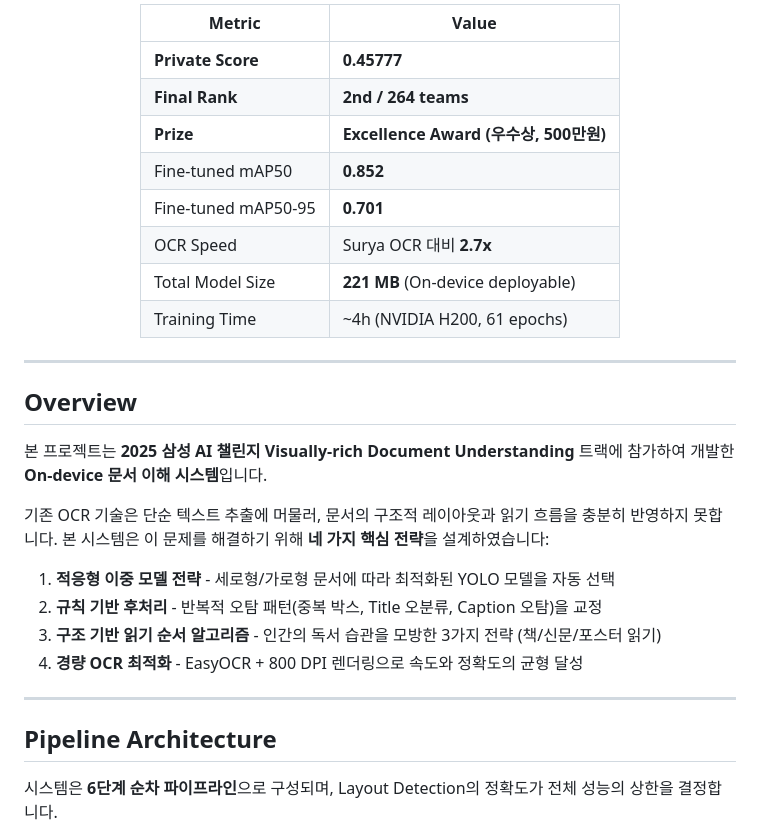
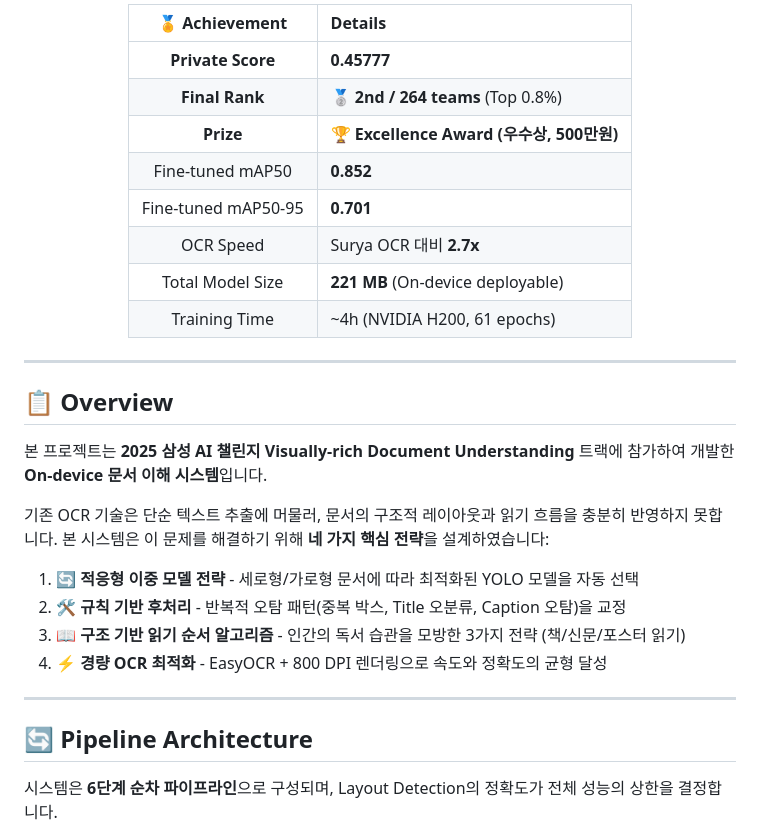
Before and after one commit to jinnwoook/Visually-rich-Document-Understanding-2025-Samsung-AI-Challenge, a Markdown page: README.md, the part around one of its changes. Drawn GitHub-style.

```diff
--- a/README.md
+++ b/README.md
@@ -49,11 +50,11 @@
 
 <div align="center">
 
-| Metric | Value |
-|--------|-------|
+| 🏅 Achievement | Details |
+|:--------------:|:--------|
 | **Private Score** | **0.45777** |
-| **Final Rank** | **2nd / 264 teams** |
-| **Prize** | **Excellence Award (우수상, 500만원)** |
+| **Final Rank** | 🥈 **2nd / 264 teams** (Top 0.8%) |
+| **Prize** | 🏆 **Excellence Award (우수상, 500만원)** |
 | Fine-tuned mAP50 | **0.852** |
 | Fine-tuned mAP50-95 | **0.701** |
 | OCR Speed | Surya OCR 대비 **2.7x** |
@@ -64,20 +65,20 @@
 
 ---
 
-## Overview
+## 📋 Overview
 
 본 프로젝트는 **2025 삼성 AI 챌린지 Visually-rich Document Understanding** 트랙에 참가하여 개발한 **On-device 문서 이해 시스템**입니다.
 
 기존 OCR 기술은 단순 텍스트 추출에 머물러, 문서의 구조적 레이아웃과 읽기 흐름을 충분히 반영하지 못합니다. 본 시스템은 이 문제를 해결하기 위해 **네 가지 핵심 전략**을 설계하였습니다:
 
-1. **적응형 이중 모델 전략** - 세로형/가로형 문서에 따라 최적화된 YOLO 모델을 자동 선택
-2. **규칙 기반 후처리** - 반복적 오탐 패턴(중복 박스, Title 오분류, Caption 오탐)을 교정
-3. **구조 기반 읽기 순서 알고리즘** - 인간의 독서 습관을 모방한 3가지 전략 (책/신문/포스터 읽기)
-4. **경량 OCR 최적화** - EasyOCR + 800 DPI 렌더링으로 속도와 정확도의 균형 달성
+1. 🔄 **적응형 이중 모델 전략** - 세로형/가로형 문서에 따라 최적화된 YOLO 모델을 자동 선택
+2. 🛠️ **규칙 기반 후처리** - 반복적 오탐 패턴(중복 박스, Title 오분류, Caption 오탐)을 교정
+3. 📖 **구조 기반 읽기 순서 알고리즘** - 인간의 독서 습관을 모방한 3가지 전략 (책/신문/포스터 읽기)
+4. ⚡ **경량 OCR 최적화** - EasyOCR + 800 DPI 렌더링으로 속도와 정확도의 균형 달성
 
 ---
 
-## Pipeline Architecture
+## 🔄 Pipeline Architecture
 
 시스템은 **6단계 순차 파이프라인**으로 구성되며, Layout Detection의 정확도가 전체 성능의 상한을 결정합니다.
 
```
Also changed, not shown: other parts of README.md (+83 -55 lines).
